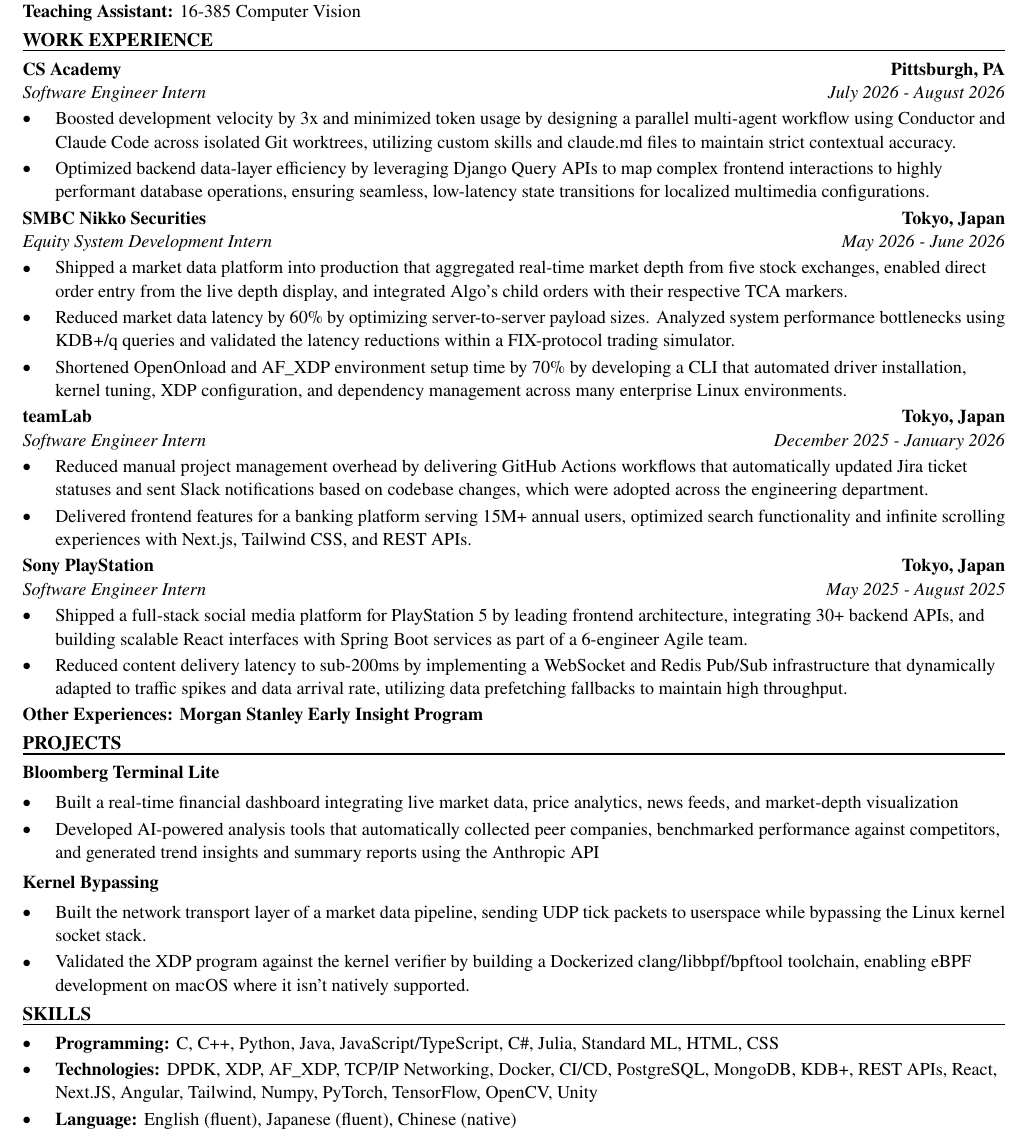
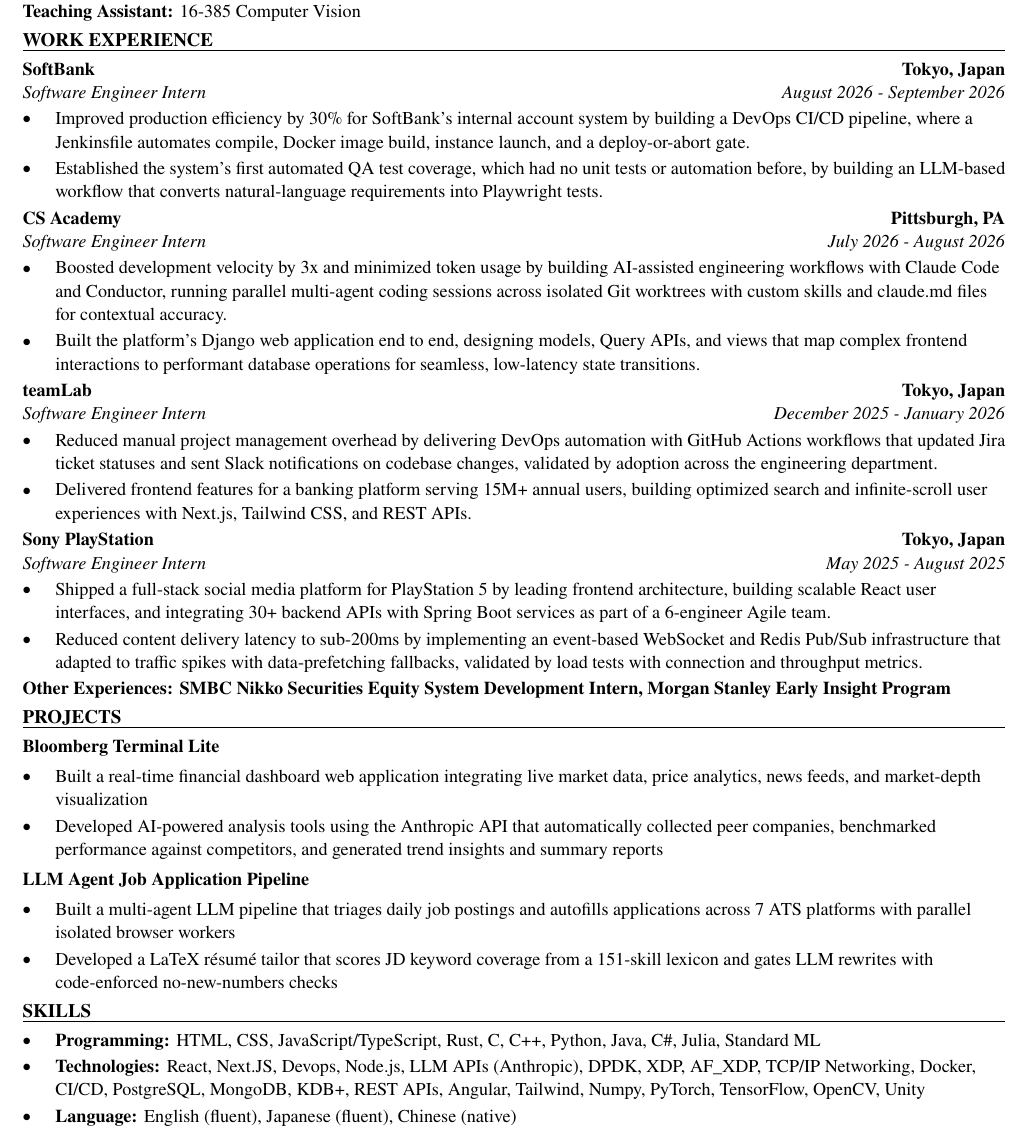
Before and after one commit to xinyichan04/resume, a LaTeX CV (resume.tex, which reads skills.tex): part of the page, cut so that both start at the same text. Compiled offline with pdfLaTeX.

Commit message:
Tailor for anewgo inc.: Software Engineering Intern - Member of Technical Staff (ATS score 78.2 -> 100.0)

```diff
--- a/resume.tex
+++ b/resume.tex
@@ -50,43 +50,42 @@
 \textbf{Teaching Assistant:} 16-385 Computer Vision
 
 \section*{WORK EXPERIENCE}
+\entry{SoftBank}{Tokyo, Japan}{Software Engineer Intern}{August 2026 - September 2026}
+\begin{itemize}
+  \item Improved production efficiency by 30\% for SoftBank's internal account system by building a DevOps CI/CD pipeline, where a Jenkinsfile automates compile, Docker image build, instance launch, and a deploy-or-abort gate.
+  \item Established the system's first automated QA test coverage, which had no unit tests or automation before, by building an LLM-based workflow that converts natural-language requirements into Playwright tests.
+\end{itemize}
+
 \entry{CS Academy}{Pittsburgh, PA}{Software Engineer Intern}{July 2026 - August 2026}
 \begin{itemize}
-  \item Boosted development velocity by 3x and minimized token usage by designing a parallel multi-agent workflow using Conductor and Claude Code across isolated Git worktrees, utilizing custom skills and claude.md files to maintain strict contextual accuracy.
-  \item Optimized backend data-layer efficiency by leveraging Django Query APIs to map complex frontend interactions to highly performant database operations, ensuring seamless, low-latency state transitions for localized multimedia configurations.
-\end{itemize}
-
-\entry{SMBC Nikko Securities}{Tokyo, Japan}{Equity System Development Intern}{May 2026 - June 2026}
-\begin{itemize}
-  \item Shipped a market data platform into production that aggregated real-time market depth from five stock exchanges, enabled direct order entry from the live depth display, and integrated Algo's child orders with their respective TCA markers.
-  \item Reduced market data latency by 60\% by optimizing server-to-server payload sizes. Analyzed system performance bottlenecks using KDB+/q queries and validated the latency reductions within a FIX-protocol trading simulator.
-  \item Shortened OpenOnload and AF\_XDP environment setup time by 70\% by developing a CLI that automated driver installation, kernel tuning, XDP configuration, and dependency management across many enterprise Linux environments.
+  \item Boosted development velocity by 3x and minimized token usage by building AI-assisted engineering workflows with Claude Code and Conductor, running parallel multi-agent coding sessions across isolated Git worktrees with custom skills and claude.md files for contextual accuracy.
+  \item Built the platform's Django web application end to end, designing models, Query APIs, and views that map complex frontend interactions to performant database operations for seamless, low-latency state transitions.
 \end{itemize}
 
 \entry{teamLab}{Tokyo, Japan}{Software Engineer Intern}{December 2025 - January 2026}
 \begin{itemize}
-  \item Reduced manual project management overhead by delivering GitHub Actions workflows that automatically updated Jira ticket statuses and sent Slack notifications based on codebase changes, which were adopted across the engineering department.
-  \item Delivered frontend features for a banking platform serving 15M+ annual users, optimized search functionality and infinite scrolling experiences with Next.js, Tailwind CSS, and REST APIs.
+  \item Reduced manual project management overhead by delivering DevOps automation with GitHub Actions workflows that updated Jira ticket statuses and sent Slack notifications on codebase changes, validated by adoption across the engineering department.
+  \item Delivered frontend features for a banking platform serving 15M+ annual users, building optimized search and infinite-scroll user experiences with Next.js, Tailwind CSS, and REST APIs.
 \end{itemize}
 
 \entry{Sony PlayStation}{Tokyo, Japan}{Software Engineer Intern}{May 2025 - August 2025}
 \begin{itemize}
-  \item Shipped a full-stack social media platform for PlayStation 5 by leading frontend architecture, integrating 30+ backend APIs, and building scalable React interfaces with Spring Boot services as part of a 6-engineer Agile team.
-  \item Reduced content delivery latency to sub-200ms by implementing a WebSocket and Redis Pub/Sub infrastructure that dynamically adapted to traffic spikes and data arrival rate, utilizing data prefetching fallbacks to maintain high throughput.
+  \item Shipped a full-stack social media platform for PlayStation 5 by leading frontend architecture, building scalable React user interfaces, and integrating 30+ backend APIs with Spring Boot services as part of a 6-engineer Agile team.
+  \item Reduced content delivery latency to sub-200ms by implementing an event-based WebSocket and Redis Pub/Sub infrastructure that adapted to traffic spikes with data-prefetching fallbacks, validated by load tests with connection and throughput metrics.
 \end{itemize}
-\textbf{Other Experiences: Morgan Stanley Early Insight Program}
+\textbf{Other Experiences: SMBC Nikko Securities Equity System Development Intern, Morgan Stanley Early Insight Program}
 
 \section*{PROJECTS}
 \textbf{Bloomberg Terminal Lite}\par\vspace{2pt}
 \begin{itemize}
-  \item Built a real-time financial dashboard integrating live market data, price analytics, news feeds, and market-depth visualization
-  \item Developed AI-powered analysis tools that automatically collected peer companies, benchmarked performance against competitors, and generated trend insights and summary reports using the Anthropic API
+  \item Built a real-time financial dashboard web application integrating live market data, price analytics, news feeds, and market-depth visualization
+  \item Developed AI-powered analysis tools using the Anthropic API that automatically collected peer companies, benchmarked performance against competitors, and generated trend insights and summary reports
 \end{itemize}
 \vspace{2pt}
-\textbf{Kernel Bypassing}\par\vspace{2pt}
+\textbf{LLM Agent Job Application Pipeline}\par\vspace{2pt}
 \begin{itemize}
-  \item Built the network transport layer of a market data pipeline, sending UDP tick packets to userspace while bypassing the Linux kernel socket stack.
-  \item Validated the XDP program against the kernel verifier by building a Dockerized clang/libbpf/bpftool toolchain, enabling eBPF development on macOS where it isn't natively supported.
+  \item Built a multi-agent LLM pipeline that triages daily job postings and autofills applications across 7 ATS platforms with parallel isolated browser workers
+  \item Developed a LaTeX résumé tailor that scores JD keyword coverage from a 151-skill lexicon and gates LLM rewrites with code-enforced no-new-numbers checks
 \end{itemize}
 
 \input{skills.tex}
--- a/skills.tex
+++ b/skills.tex
@@ -1,7 +1,7 @@
 % SKILLS section: the ONLY part the tailoring system rewrites.
 \section*{SKILLS}
 \begin{itemize}
-  \item \textbf{Programming:} C, C++, Python, Java, JavaScript/TypeScript, C\#, Julia, Standard ML, HTML, CSS
-  \item \textbf{Technologies:} DPDK, XDP, AF\_XDP, TCP/IP Networking, Docker, CI/CD, PostgreSQL, MongoDB, KDB+, REST APIs, React, Next.JS, Angular, Tailwind, Numpy, PyTorch, TensorFlow, OpenCV, Unity
+  \item \textbf{Programming:} HTML, CSS, JavaScript/TypeScript, Rust, C, C++, Python, Java, C\#, Julia, Standard ML
+  \item \textbf{Technologies:} React, Next.JS, Devops, Node.js, LLM APIs (Anthropic), DPDK, XDP, AF\_XDP, TCP/IP Networking, Docker, CI/CD, PostgreSQL, MongoDB, KDB+, REST APIs, Angular, Tailwind, Numpy, PyTorch, TensorFlow, OpenCV, Unity
   \item \textbf{Language:} English (fluent), Japanese (fluent), Chinese (native)
 \end{itemize}
```
